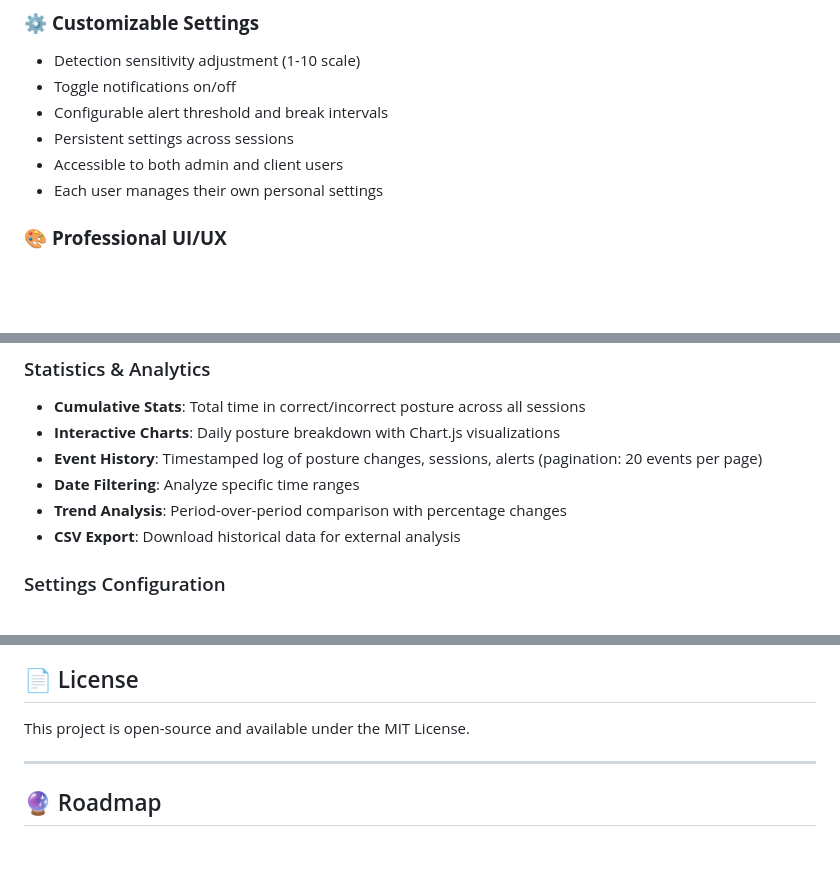
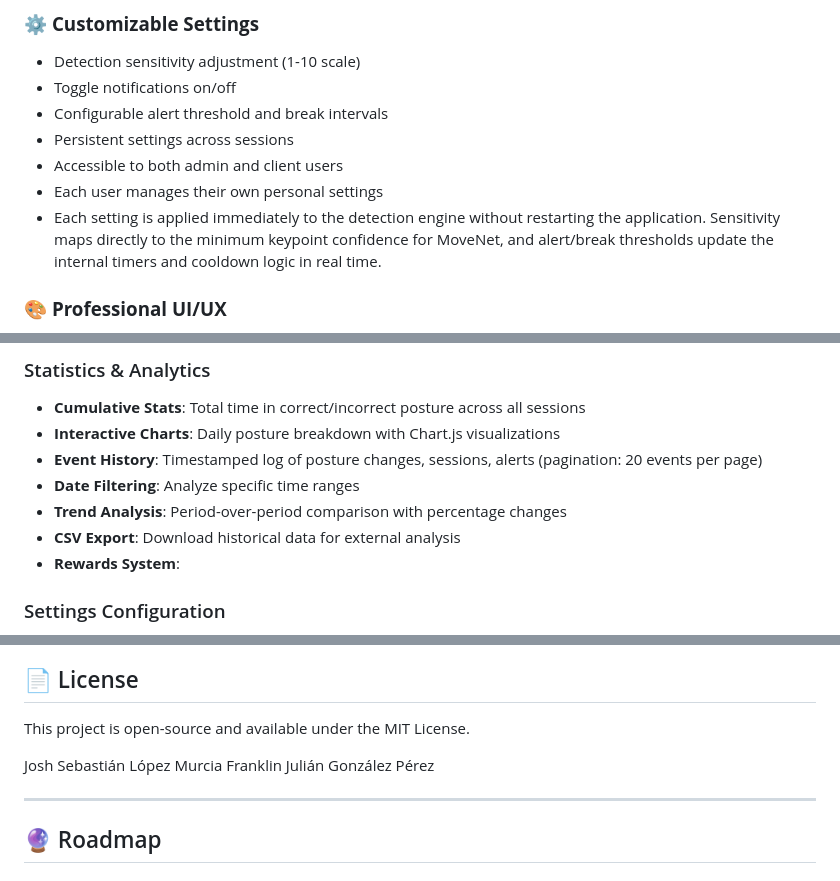
Before and after one commit to joshmessi10/ActiveBreakApp, a Markdown page: README.md, 3 parts joined by grey strips. GitHub-like rendering; blank space fills up the shorter version.

```diff
--- a/README.md
+++ b/README.md
@@ -50,6 +66,8 @@ ActiveBreakApp is a cross-platform Electron desktop application that helps users
 - Persistent settings across sessions
 - Accessible to both admin and client users
 - Each user manages their own personal settings
+- Each setting is applied immediately to the detection engine without restarting the application. Sensitivity maps directly to the minimum keypoint confidence for MoveNet, and alert/break thresholds update the internal timers and cooldown logic in real time.
+
 
 ### 🎨 **Professional UI/UX**
 
@@ -206,6 +224,7 @@ For detailed technical documentation, see:
 - **Date Filtering**: Analyze specific time ranges
 - **Trend Analysis**: Period-over-period comparison with percentage changes
 - **CSV Export**: Download historical data for external analysis
+- **Rewards System**:
 
 ### Settings Configuration
 
@@ -266,6 +294,9 @@ Contributions are welcome! Please follow these guidelines:
 ## 📄 License
 
 This project is open-source and available under the MIT License.
+
+Josh Sebastián López Murcia
+Franklin Julián González Pérez
 
 ---
 
```
Also changed, not shown: other parts of README.md (+40 -16 lines).
